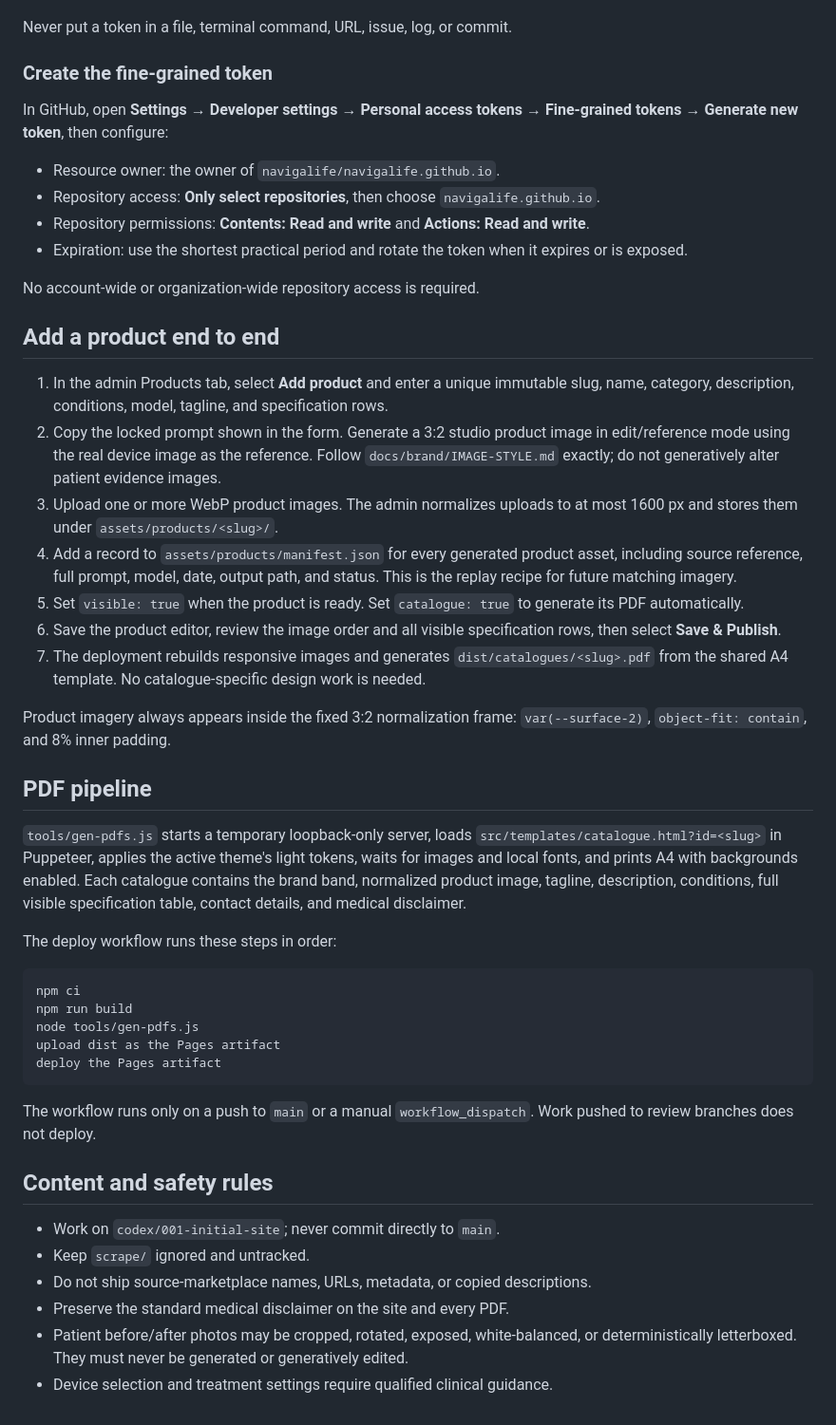
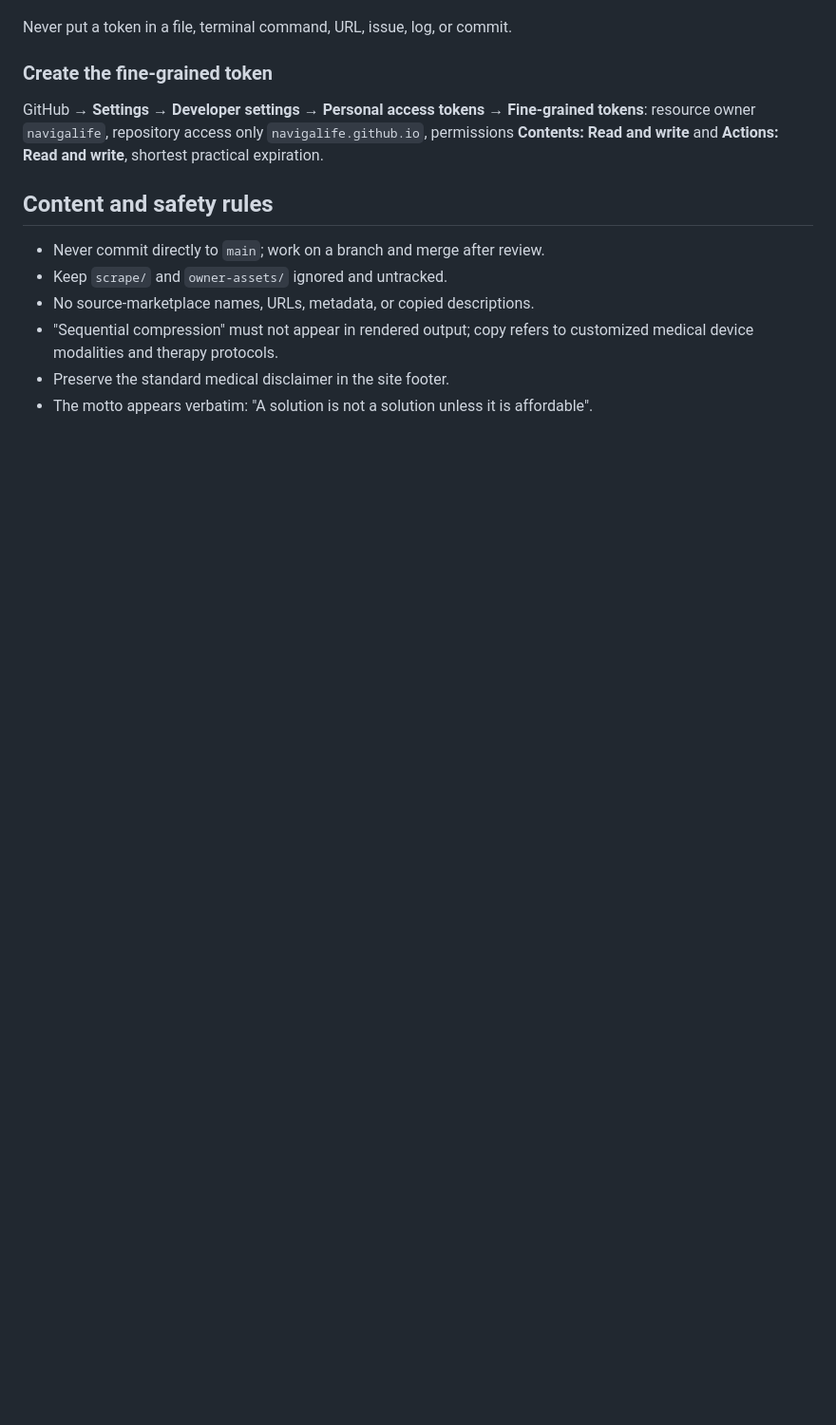
Before and after one commit to navigalife/navigalife.github.io, a Markdown page: README.md, the part around one of its changes. Shown at 95% size. GitHub-like rendering; blank space fills up the shorter version.

````diff
--- a/README.md
+++ b/README.md
@@ -56,48 +91,18 @@ Never put a token in a file, terminal command, URL, issue, log, or commit.
 
 ### Create the fine-grained token
 
-In GitHub, open **Settings → Developer settings → Personal access tokens → Fine-grained tokens → Generate new token**, then configure:
-
-- Resource owner: the owner of `navigalife/navigalife.github.io`.
-- Repository access: **Only select repositories**, then choose `navigalife.github.io`.
-- Repository permissions: **Contents: Read and write** and **Actions: Read and write**.
-- Expiration: use the shortest practical period and rotate the token when it expires or is exposed.
-
-No account-wide or organization-wide repository access is required.
-
-## Add a product end to end
-
-1. In the admin Products tab, select **Add product** and enter a unique immutable slug, name, category, description, conditions, model, tagline, and specification rows.
-2. Copy the locked prompt shown in the form. Generate a 3:2 studio product image in edit/reference mode using the real device image as the reference. Follow `docs/brand/IMAGE-STYLE.md` exactly; do not generatively alter patient evidence images.
-3. Upload one or more WebP product images. The admin normalizes uploads to at most 1600 px and stores them under `assets/products/<slug>/`.
-4. Add a record to `assets/products/manifest.json` for every generated product asset, including source reference, full prompt, model, date, output path, and status. This is the replay recipe for future matching imagery.
-5. Set `visible: true` when the product is ready. Set `catalogue: true` to generate its PDF automatically.
-6. Save the product editor, review the image order and all visible specification rows, then select **Save & Publish**.
-7. The deployment rebuilds responsive images and generates `dist/catalogues/<slug>.pdf` from the shared A4 template. No catalogue-specific design work is needed.
-
-Product imagery always appears inside the fixed 3:2 normalization frame: `var(--surface-2)`, `object-fit: contain`, and 8% inner padding.
-
-## PDF pipeline
-
-`tools/gen-pdfs.js` starts a temporary loopback-only server, loads `src/templates/catalogue.html?id=<slug>` in Puppeteer, applies the active theme's light tokens, waits for images and local fonts, and prints A4 with backgrounds enabled. Each catalogue contains the brand band, normalized product image, tagline, description, conditions, full visible specification table, contact details, and medical disclaimer.
-
-The deploy workflow runs these steps in order:
-
-```text
-npm ci
-npm run build
-node tools/gen-pdfs.js
-upload dist as the Pages artifact
-deploy the Pages artifact
-```
-
-The workflow runs only on a push to `main` or a manual `workflow_dispatch`. Work pushed to review branches does not deploy.
+GitHub → **Settings → Developer settings → Personal access tokens →
+Fine-grained tokens**: resource owner `navigalife`, repository access only
+`navigalife.github.io`, permissions **Contents: Read and write** and
+**Actions: Read and write**, shortest practical expiration.
 
 ## Content and safety rules
 
-- Work on `codex/001-initial-site`; never commit directly to `main`.
-- Keep `scrape/` ignored and untracked.
-- Do not ship source-marketplace names, URLs, metadata, or copied descriptions.
-- Preserve the standard medical disclaimer on the site and every PDF.
-- Patient before/after photos may be cropped, rotated, exposed, white-balanced, or deterministically letterboxed. They must never be generated or generatively edited.
-- Device selection and treatment settings require qualified clinical guidance.
+- Never commit directly to `main`; work on a branch and merge after review.
+- Keep `scrape/` and `owner-assets/` ignored and untracked.
+- No source-marketplace names, URLs, metadata, or copied descriptions.
+- "Sequential compression" must not appear in rendered output; copy refers to
+  customized medical device modalities and therapy protocols.
+- Preserve the standard medical disclaimer in the site footer.
+- The motto appears verbatim: "A solution is not a solution unless it is
+  affordable".
````
Also changed, not shown: other parts of README.md (+65 -30 lines), AGENTS.md (+21 -5 lines), PROGRESS.md (+17 -0 lines).
